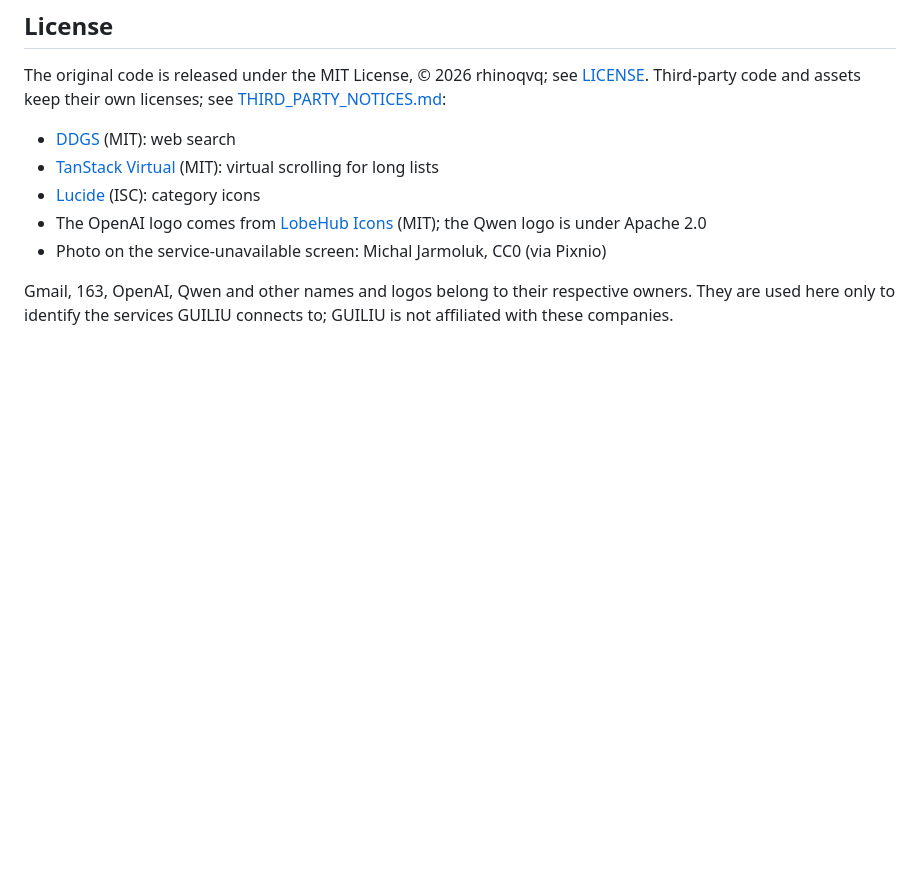
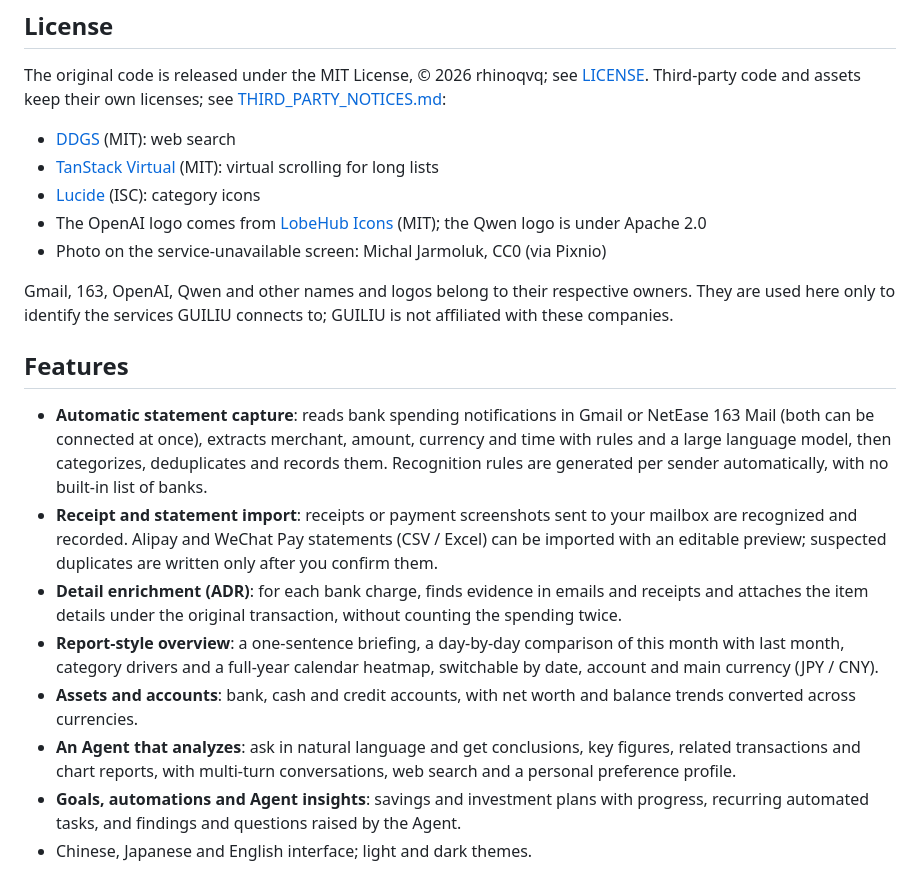
Before and after one commit to RUV2005/GuiLiu, a Markdown page: README.en.md, the part around the change. Rendered like a GitHub page; blank space fills up the shorter version.

```diff
--- a/README.en.md
+++ b/README.en.md
@@ -153,3 +153,14 @@ The original code is released under the MIT License, © 2026 rhinoqvq; see [LICE
 - Photo on the service-unavailable screen: Michal Jarmoluk, CC0 (via Pixnio)
 
 Gmail, 163, OpenAI, Qwen and other names and logos belong to their respective owners. They are used here only to identify the services GUILIU connects to; GUILIU is not affiliated with these companies.
+
+## Features
+
+- **Automatic statement capture**: reads bank spending notifications in Gmail or NetEase 163 Mail (both can be connected at once), extracts merchant, amount, currency and time with rules and a large language model, then categorizes, deduplicates and records them. Recognition rules are generated per sender automatically, with no built-in list of banks.
+- **Receipt and statement import**: receipts or payment screenshots sent to your mailbox are recognized and recorded. Alipay and WeChat Pay statements (CSV / Excel) can be imported with an editable preview; suspected duplicates are written only after you confirm them.
+- **Detail enrichment (ADR)**: for each bank charge, finds evidence in emails and receipts and attaches the item details under the original transaction, without counting the spending twice.
+- **Report-style overview**: a one-sentence briefing, a day-by-day comparison of this month with last month, category drivers and a full-year calendar heatmap, switchable by date, account and main currency (JPY / CNY).
+- **Assets and accounts**: bank, cash and credit accounts, with net worth and balance trends converted across currencies.
+- **An Agent that analyzes**: ask in natural language and get conclusions, key figures, related transactions and chart reports, with multi-turn conversations, web search and a personal preference profile.
+- **Goals, automations and Agent insights**: savings and investment plans with progress, recurring automated tasks, and findings and questions raised by the Agent.
+- Chinese, Japanese and English interface; light and dark themes.
```
Also changed, not shown: README.ja.md (+11 -0 lines), README.md (+11 -0 lines).
